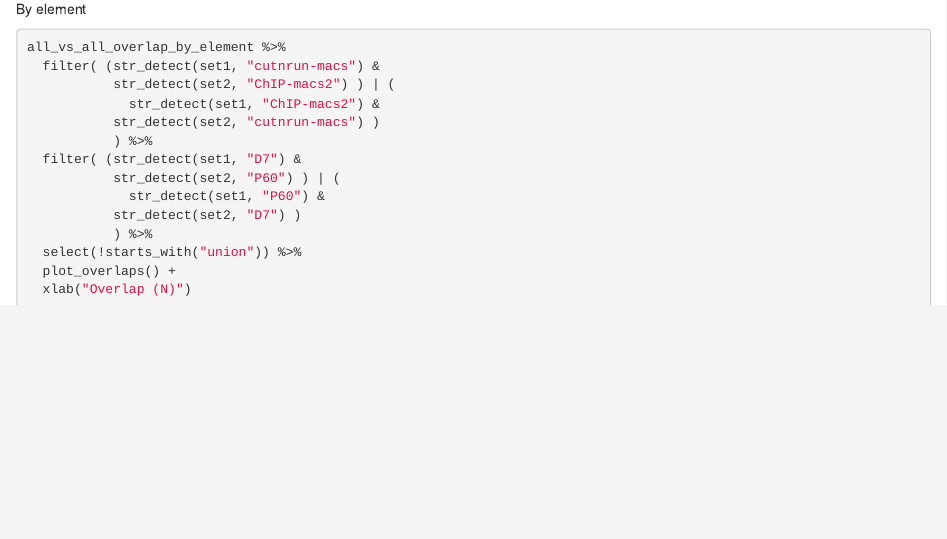
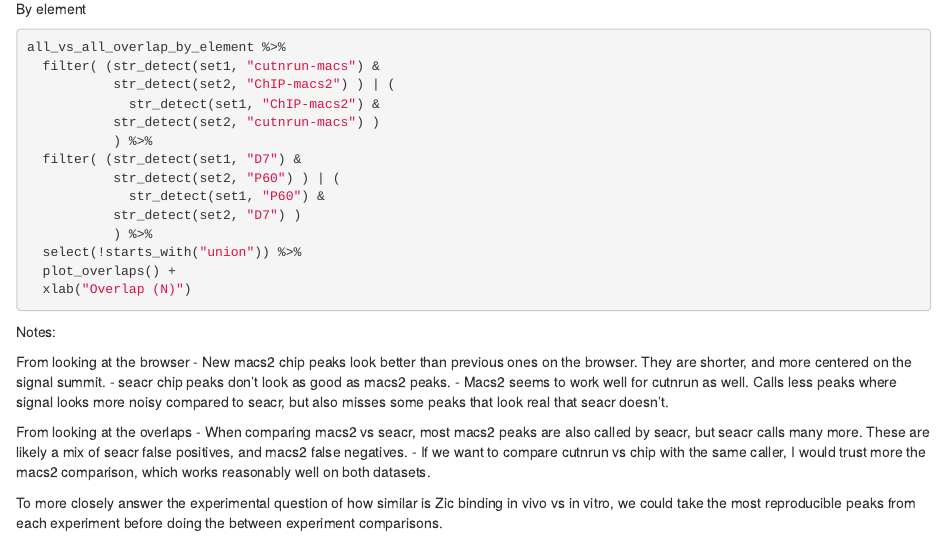
Before and after one commit to jemilianosf/rotation-west, an R Markdown document (results/zic_cutnrun_chip_reprocessed_overlaps.Rmd): the page in a window 1100 px wide, from 15900 px down. Rendered offline with R 4.5, knitr and Pandoc, with nearby package versions; the code chunks are not run, so their results and figures are left out.

Commit message:
Added analysis notes and conclusions.

````diff
--- a/results/zic_cutnrun_chip_reprocessed_overlaps.Rmd
+++ b/results/zic_cutnrun_chip_reprocessed_overlaps.Rmd
@@ -946,3 +946,17 @@ all_vs_all_overlap_by_element %>%
   xlab("Overlap (N)")
 
 ```
+
+Notes:
+
+From looking at the browser
+- New macs2 chip peaks look better than previous ones on the browser. They are shorter, and more centered on the signal summit.
+- seacr chip peaks don't look as good as macs2 peaks.
+- Macs2 seems to work well for cutnrun as well. Calls less peaks where signal looks more noisy compared to seacr, but also misses some peaks that look real that seacr doesn't.
+
+From looking at the overlaps
+- When comparing macs2 vs seacr, most macs2 peaks are also called by seacr, but seacr calls many more. These are likely a mix of seacr false positives, and macs2 false negatives.
+- If we want to compare cutnrun vs chip with the same caller, I would trust more the macs2 comparison, which works reasonably well on both datasets.
+
+
+To more closely answer the experimental question of how similar is Zic binding in vivo vs in vitro, we could take the most reproducible peaks from each experiment before doing the between experiment comparisons.
````
